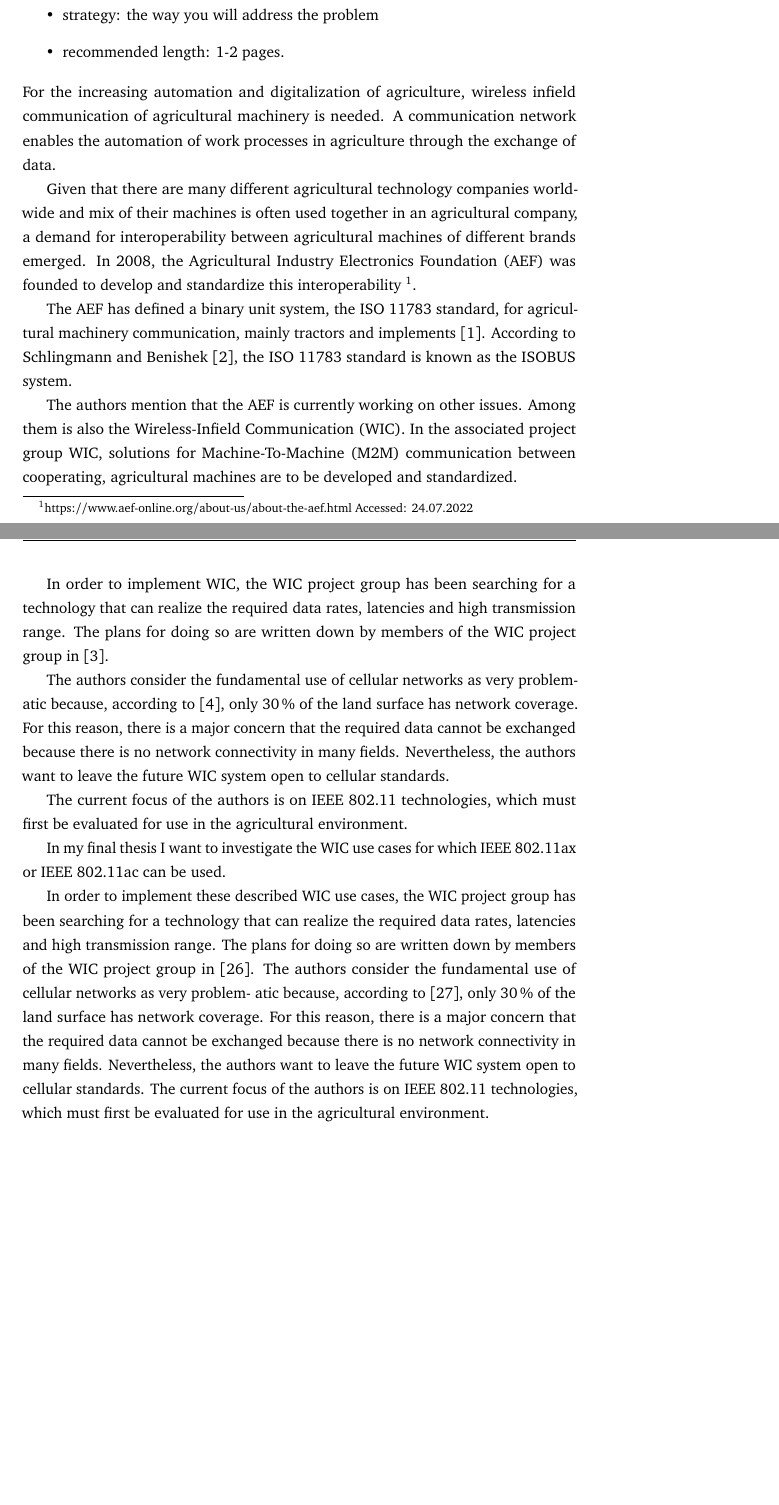
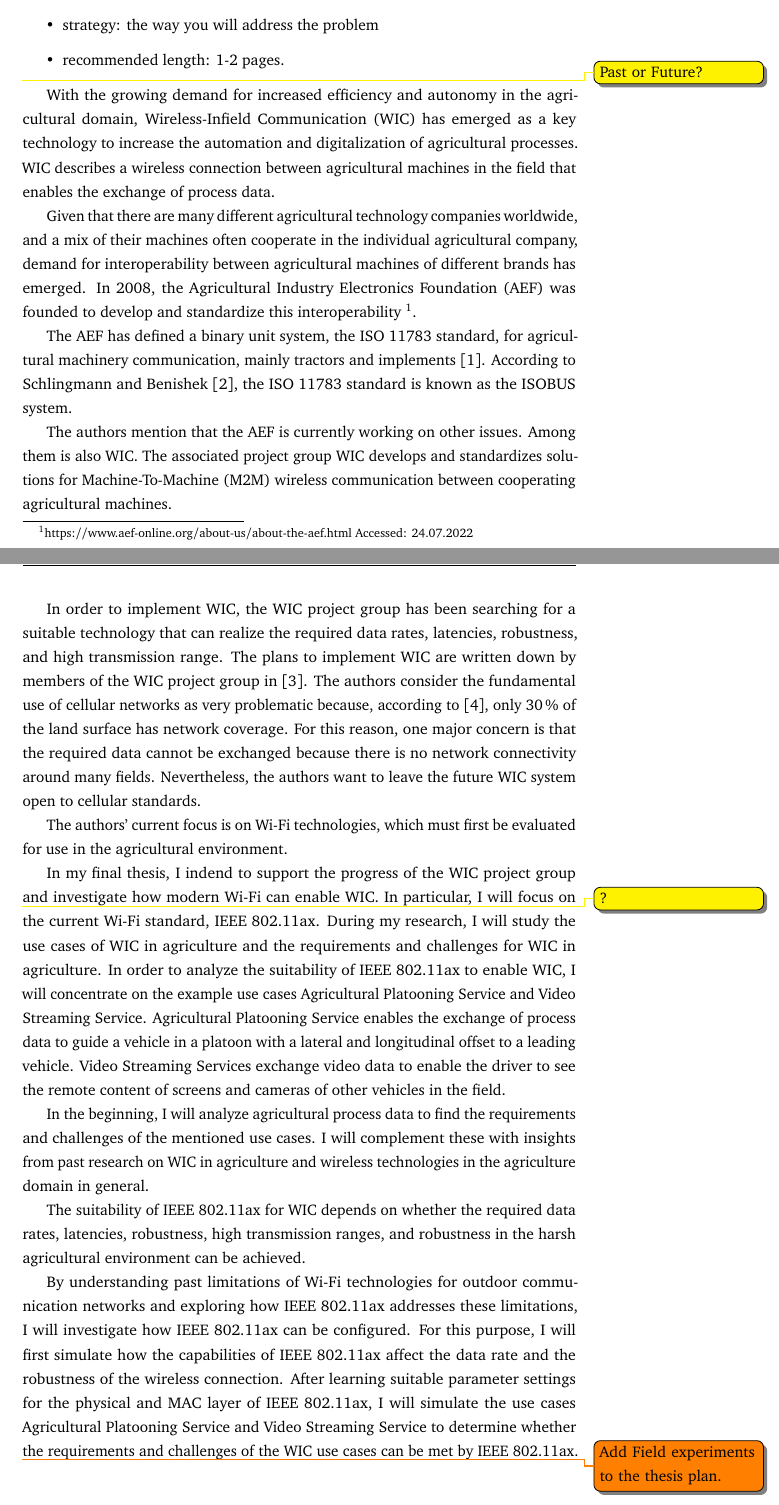
Before and after one commit to klautenschlaeger/diploma_thesis, a LaTeX thesis (thesis.tex): two parts of pages 8 and 9 of 76 before the commit and two parts of pages 8 and 9 of 77 after it, joined at a grey line, cut so that both start at the same text, the shorter picture padded with empty space. The pictures show the PDF file out/thesis.pdf that the author committed with the source.

Commit message:
minor changes

```diff
--- a/thesis.tex
+++ b/thesis.tex
@@ -332,5 +332,3 @@ Gleicher Text (sinngemäß, nicht wörtlich) in Deutsch
 \chapter{Introduction}
 %\chapter{Einleitung}
 \label{sec:introduction}
-
-\begin{itemize}
@@ -342,5 +334,0 @@ Gleicher Text (sinngemäß, nicht wörtlich) in Deutsch
-\end{itemize}
-For the increasing automation and digitalization of agriculture, wireless infield communication of agricultural machinery is needed.
-A communication network enables the automation of work processes in agriculture through the exchange of data.
-
-Given that there are many different agricultural technology companies worldwide and  mix of their machines is often used
@@ -356,26 +335,4 @@ The authors mention that the AEF is currently working on other issues. Among the
-In the associated project group \ac{WIC}, solutions for \ac{M2M} communication between cooperating, agricultural machines are
-to be developed and standardized.
-
-In order to implement \ac{WIC}, the \ac{WIC} project group has been searching for a technology
-that can realize the required data rates, latencies and high transmission range. The plans for doing so are written down by members of the \ac{WIC} project group in \cite{schlingmann_challenges_2017}.
-
-The authors consider the fundamental use of cellular networks as very problematic because, according to \cite{itu2016facts}, only \SI{30}{\percent} of the land surface has network coverage. For this reason, there is a major concern that the required data cannot be exchanged because there is no network connectivity in many fields. Nevertheless, the authors want to leave the future \ac{WIC} system open to cellular standards.
-
-The current focus of the authors is on IEEE 802.11 technologies, which must first be evaluated for use in the agricultural environment.
-
-In my final thesis I want to investigate the \ac{WIC} use cases for which IEEE 802.11ax or IEEE 802.11ac can be used.
-
-In order to implement these described WIC use cases, the WIC project group has
-been searching for a technology that can realize the required data rates, latencies
-and high transmission range. The plans for doing so are written down by members
-of the WIC project group in [26].
-The authors consider the fundamental use of cellular networks as very problem-
-atic because, according to [27], only \SI{30}{\percent} of the land surface has network coverage.
-For this reason, there is a major concern that the required data cannot be exchanged
-because there is no network connectivity in many fields. Nevertheless, the authors
-want to leave the future WIC system open to cellular standards.
-The current focus of the authors is on IEEE 802.11 technologies, which must
-first be evaluated for use in the agricultural environment.
+\input{introduction.tex}
 
 \chapter{Fundamentals}
 \label{sec:fundamentals}
```
Also changed, not shown: cornHarvestData.tex (+8 -0 lines), relatedWorkWIC.tex (+13 -3 lines), wiFiphy.tex (+14 -14 lines), out/thesis.pdf, thesis.tex (20 more changed lines), 1 other file.
